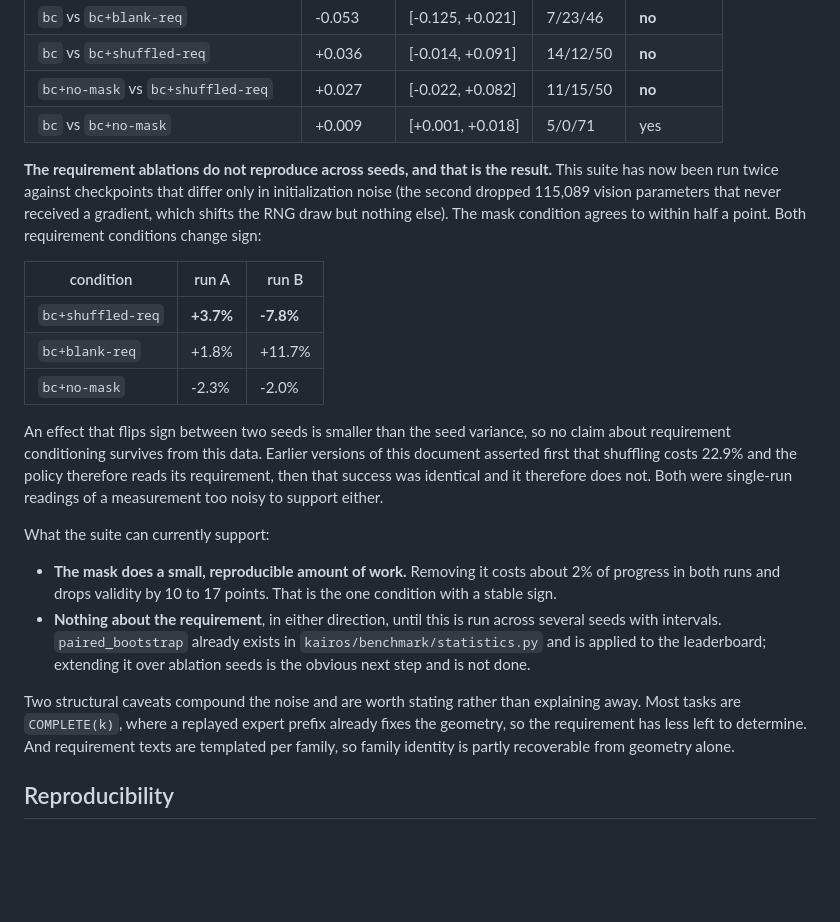
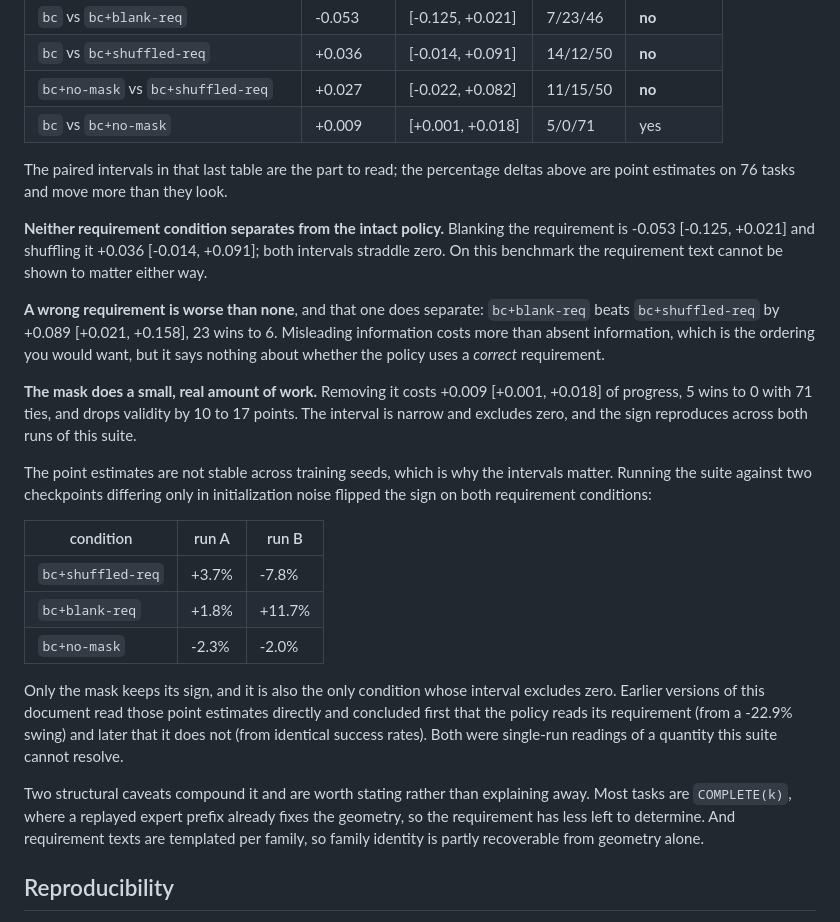
Before and after one commit to sunkalpchandra/kairos-cad, a Markdown page: docs/phase7.md, the part around the change. Drawn GitHub-style; blank space fills up the shorter version.

Commit message:
docs(phase7): read the ablation intervals that were already being generated
The paired bootstrap has been running on the ablation traces the whole time and
emitting a table into this document; I wrote the surrounding prose from the
percentage deltas without reading it. The intervals answer the question the
prose said was unanswerable.

Neither requirement condition separates from the intact policy: blanking is
-0.053 [-0.125, +0.021], shuffling +0.036 [-0.014, +0.091]. What does separate
is blank versus shuffled, +0.089 [+0.021, +0.158], 23 wins to 6: a wrong
requirement costs more than an absent one, which says nothing about whether a
correct one is used.

The mask is the one condition with a narrow interval excluding zero, +0.009
[+0.001, +0.018] with 5 wins and 0 losses, and it is also the only sign that
reproduced across the two training seeds.

So the seed instability and the intervals agree, and the previous claim that no
statement survives was too weak.

```diff
--- a/docs/phase7.md
+++ b/docs/phase7.md
@@ -202,41 +202,46 @@ every other condition and the difference is the ablation alone.
 
 <!-- /generated -->
 
-**The requirement ablations do not reproduce across seeds, and that is the
-result.** This suite has now been run twice against checkpoints that differ
-only in initialization noise (the second dropped 115,089 vision parameters that
-never received a gradient, which shifts the RNG draw but nothing else). The
-mask condition agrees to within half a point. Both requirement conditions
-change sign:
+The paired intervals in that last table are the part to read; the percentage
+deltas above are point estimates on 76 tasks and move more than they look.
+
+**Neither requirement condition separates from the intact policy.** Blanking
+the requirement is -0.053 [-0.125, +0.021] and shuffling it +0.036 [-0.014,
++0.091]; both intervals straddle zero. On this benchmark the requirement text
+cannot be shown to matter either way.
+
+**A wrong requirement is worse than none**, and that one does separate:
+`bc+blank-req` beats `bc+shuffled-req` by +0.089 [+0.021, +0.158], 23 wins to
+6. Misleading information costs more than absent information, which is the
+ordering you would want, but it says nothing about whether the policy uses a
+*correct* requirement.
+
+**The mask does a small, real amount of work.** Removing it costs +0.009
+[+0.001, +0.018] of progress, 5 wins to 0 with 71 ties, and drops validity by
+10 to 17 points. The interval is narrow and excludes zero, and the sign
+reproduces across both runs of this suite.
+
+The point estimates are not stable across training seeds, which is why the
+intervals matter. Running the suite against two checkpoints differing only in
+initialization noise flipped the sign on both requirement conditions:
 
 | condition | run A | run B |
 | --- | --- | --- |
-| `bc+shuffled-req` | **+3.7%** | **-7.8%** |
+| `bc+shuffled-req` | +3.7% | -7.8% |
 | `bc+blank-req` | +1.8% | +11.7% |
 | `bc+no-mask` | -2.3% | -2.0% |
 
-An effect that flips sign between two seeds is smaller than the seed variance,
-so no claim about requirement conditioning survives from this data. Earlier
-versions of this document asserted first that shuffling costs 22.9% and the
-policy therefore reads its requirement, then that success was identical and it
-therefore does not. Both were single-run readings of a measurement too noisy to
-support either.
+Only the mask keeps its sign, and it is also the only condition whose interval
+excludes zero. Earlier versions of this document read those point estimates
+directly and concluded first that the policy reads its requirement (from a
+-22.9% swing) and later that it does not (from identical success rates). Both
+were single-run readings of a quantity this suite cannot resolve.
 
-What the suite can currently support:
-
-- **The mask does a small, reproducible amount of work.** Removing it costs
-  about 2% of progress in both runs and drops validity by 10 to 17 points. That
-  is the one condition with a stable sign.
-- **Nothing about the requirement**, in either direction, until this is run
-  across several seeds with intervals. `paired_bootstrap` already exists in
-  `kairos/benchmark/statistics.py` and is applied to the leaderboard; extending
-  it over ablation seeds is the obvious next step and is not done.
-
-Two structural caveats compound the noise and are worth stating rather than
-explaining away. Most tasks are `COMPLETE(k)`, where a replayed expert prefix
-already fixes the geometry, so the requirement has less left to determine. And
-requirement texts are templated per family, so family identity is partly
-recoverable from geometry alone.
+Two structural caveats compound it and are worth stating rather than explaining
+away. Most tasks are `COMPLETE(k)`, where a replayed expert prefix already fixes
+the geometry, so the requirement has less left to determine. And requirement
+texts are templated per family, so family identity is partly recoverable from
+geometry alone.
 
 ## Reproducibility
 
```
